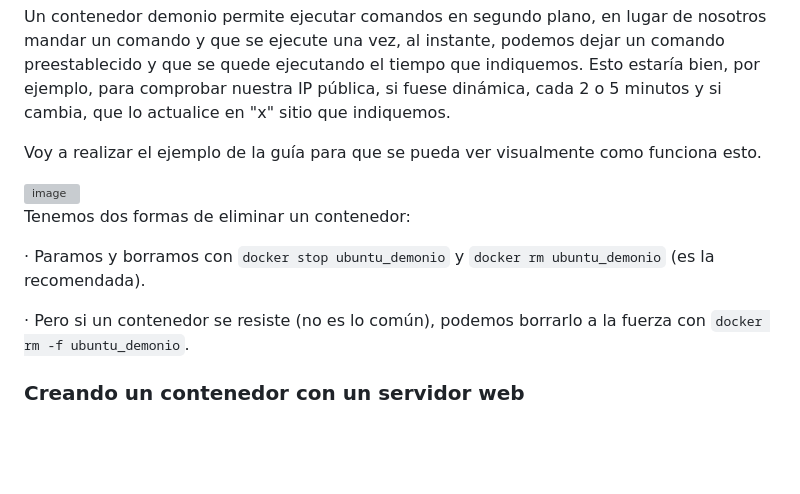
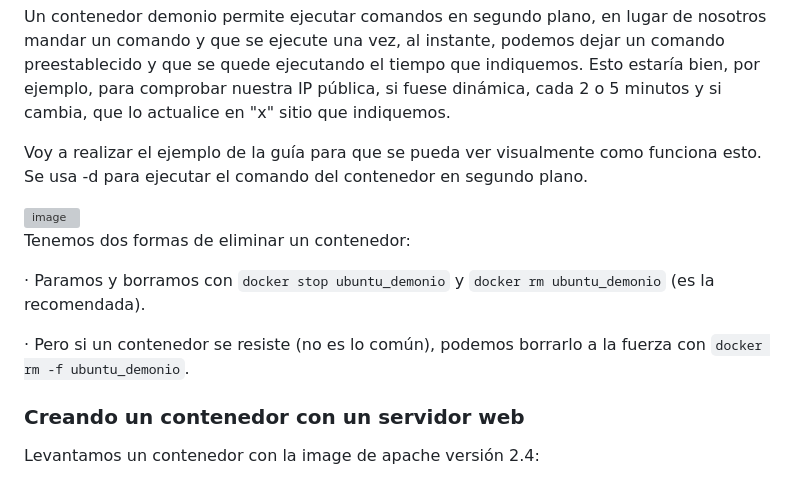
Before and after one commit to Rdrgz24/SRI_2ASIR, a Markdown page: TEMA_3_DOCKER/Actividad_2_Ejercicios_Introductorios/README.md, the part around the change. GitHub-like rendering; blank space fills up the shorter version; grey boxes are pictures that could not be loaded.

````diff
--- a/TEMA_3_DOCKER/Actividad_2_Ejercicios_Introductorios/README.md
+++ b/TEMA_3_DOCKER/Actividad_2_Ejercicios_Introductorios/README.md
@@ -64,7 +64,7 @@ Efectivamente, la teoría es cierta, en este caso la imagen de Ubuntu ya contien
 
 Un contenedor demonio permite ejecutar comandos en segundo plano, en lugar de nosotros mandar un comando y que se ejecute una vez, al instante, podemos dejar un comando preestablecido y que se quede ejecutando el tiempo que indiquemos. Esto estaría bien, por ejemplo, para comprobar nuestra IP pública, si fuese dinámica, cada 2 o 5 minutos y si cambia, que lo actualice en "x" sitio que indiquemos.
 
-Voy a realizar el ejemplo de la guía para que se pueda ver visualmente como funciona esto.
+Voy a realizar el ejemplo de la guía para que se pueda ver visualmente como funciona esto. Se usa -d para ejecutar el comando del contenedor en segundo plano.
 
 <img width="1642" height="853" alt="image" src="https://github.com/user-attachments/assets/52543dad-b0f8-4834-9a13-65fbe2dbcad6" />
 
@@ -75,3 +75,5 @@ Tenemos dos formas de eliminar un contenedor:
 · Pero si un contenedor se resiste (no es lo común), podemos borrarlo a la fuerza con ```docker rm -f ubuntu_demonio```.
 
 ### Creando un contenedor con un servidor web
+
+Levantamos un contenedor con la image de apache versión 2.4:
````
